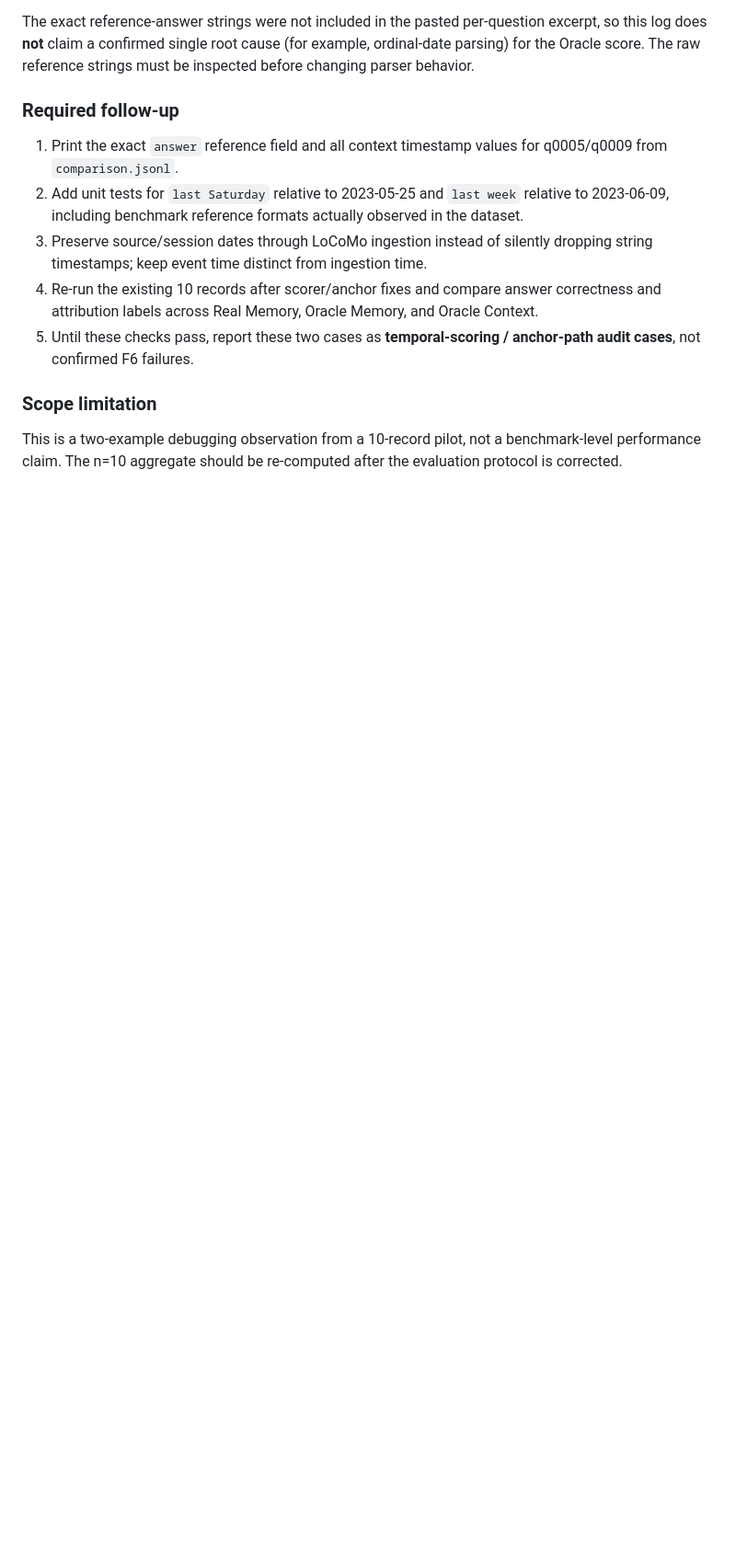
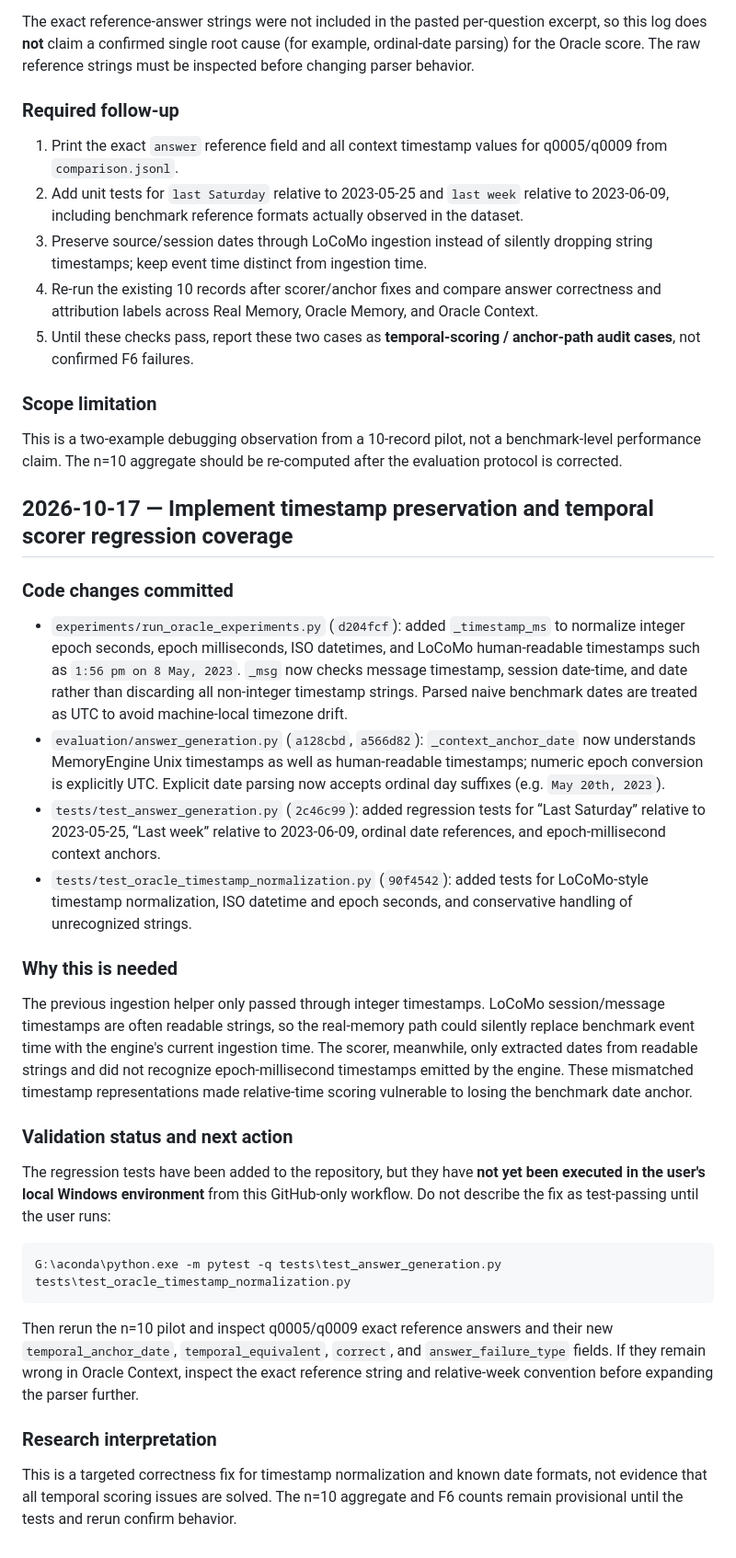
Before and after one commit to njuer-bin/memory-failure-attribution, a Markdown page: docs/RESEARCH_LOG.md, the part around the change. Shown at 92% size. Rendered like a GitHub page; blank space fills up the shorter version.

Commit message:
research: log timestamp normalization fix and regression tests

````diff
--- a/docs/RESEARCH_LOG.md
+++ b/docs/RESEARCH_LOG.md
@@ -716,3 +716,30 @@ The exact reference-answer strings were not included in the pasted per-question
 ### Scope limitation
 
 This is a two-example debugging observation from a 10-record pilot, not a benchmark-level performance claim. The n=10 aggregate should be re-computed after the evaluation protocol is corrected.
+
+## 2026-10-17 — Implement timestamp preservation and temporal scorer regression coverage
+
+### Code changes committed
+
+- `experiments/run_oracle_experiments.py` (`d204fcf`): added `_timestamp_ms` to normalize integer epoch seconds, epoch milliseconds, ISO datetimes, and LoCoMo human-readable timestamps such as `1:56 pm on 8 May, 2023`. `_msg` now checks message timestamp, session date-time, and date rather than discarding all non-integer timestamp strings. Parsed naive benchmark dates are treated as UTC to avoid machine-local timezone drift.
+- `evaluation/answer_generation.py` (`a128cbd`, `a566d82`): `_context_anchor_date` now understands MemoryEngine Unix timestamps as well as human-readable timestamps; numeric epoch conversion is explicitly UTC. Explicit date parsing now accepts ordinal day suffixes (e.g. `May 20th, 2023`).
+- `tests/test_answer_generation.py` (`2c46c99`): added regression tests for “Last Saturday” relative to 2023-05-25, “Last week” relative to 2023-06-09, ordinal date references, and epoch-millisecond context anchors.
+- `tests/test_oracle_timestamp_normalization.py` (`90f4542`): added tests for LoCoMo-style timestamp normalization, ISO datetime and epoch seconds, and conservative handling of unrecognized strings.
+
+### Why this is needed
+
+The previous ingestion helper only passed through integer timestamps. LoCoMo session/message timestamps are often readable strings, so the real-memory path could silently replace benchmark event time with the engine's current ingestion time. The scorer, meanwhile, only extracted dates from readable strings and did not recognize epoch-millisecond timestamps emitted by the engine. These mismatched timestamp representations made relative-time scoring vulnerable to losing the benchmark date anchor.
+
+### Validation status and next action
+
+The regression tests have been added to the repository, but they have **not yet been executed in the user's local Windows environment** from this GitHub-only workflow. Do not describe the fix as test-passing until the user runs:
+
+```powershell
+G:\aconda\python.exe -m pytest -q tests\test_answer_generation.py tests\test_oracle_timestamp_normalization.py
+```
+
+Then rerun the n=10 pilot and inspect q0005/q0009 exact reference answers and their new `temporal_anchor_date`, `temporal_equivalent`, `correct`, and `answer_failure_type` fields. If they remain wrong in Oracle Context, inspect the exact reference string and relative-week convention before expanding the parser further.
+
+### Research interpretation
+
+This is a targeted correctness fix for timestamp normalization and known date formats, not evidence that all temporal scoring issues are solved. The n=10 aggregate and F6 counts remain provisional until the tests and rerun confirm behavior.
````
